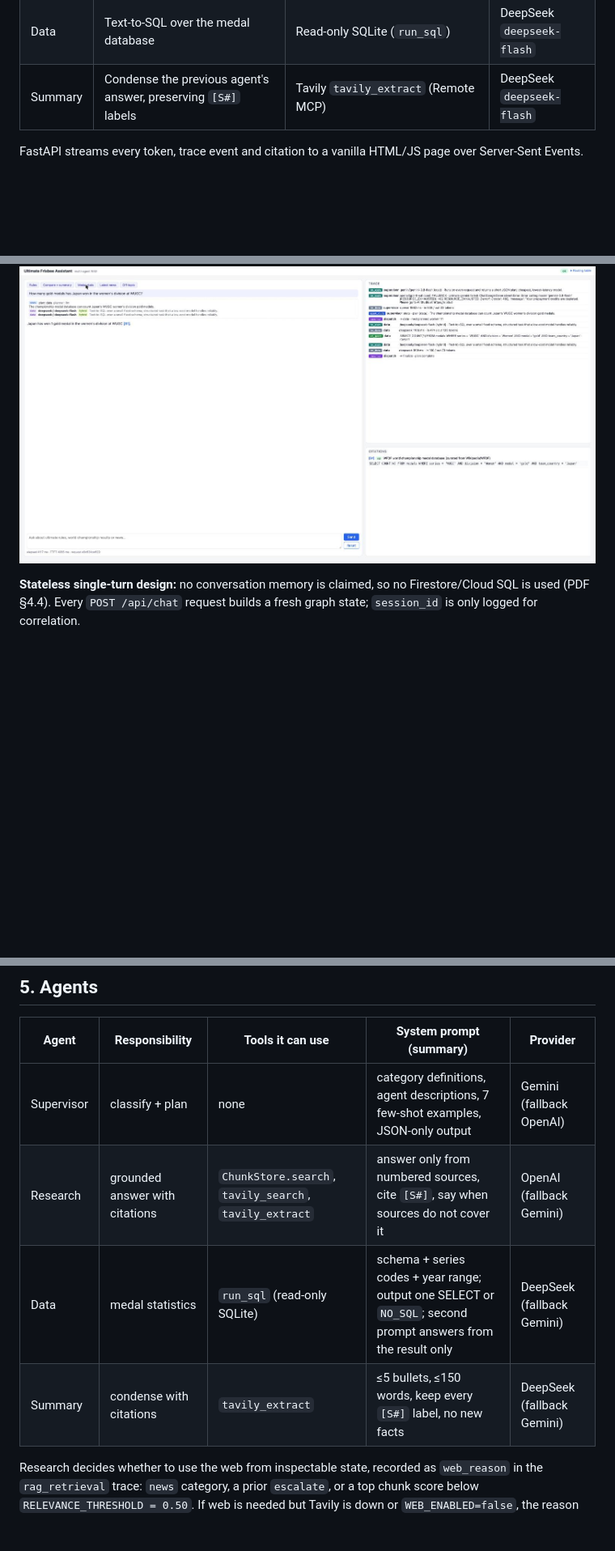
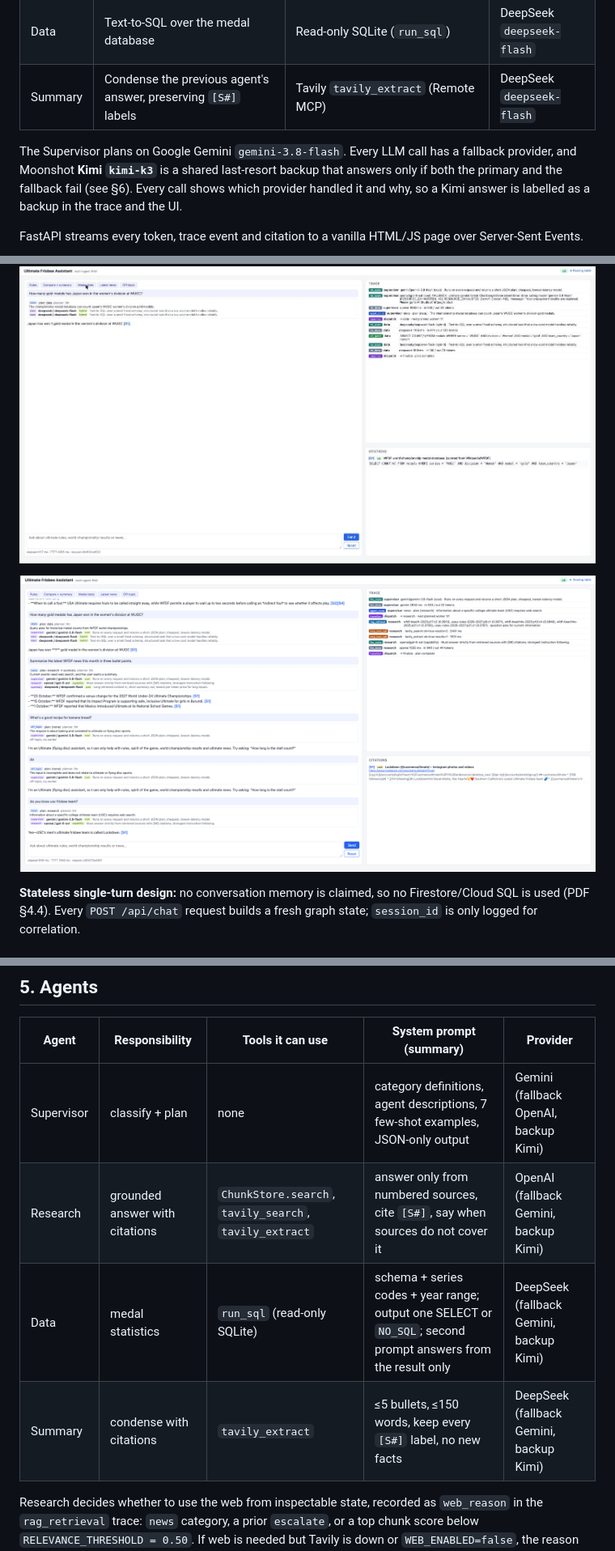
Before and after one commit to is-ClarkHu/CSCI-599, a Markdown page: assignment_2/docs/architecture.md, 3 parts joined by grey strips. Shown: that part at 81% size. Rendered like a GitHub page; pictures changed too: assignment_2/docs/screenshots/session_overview.png (added); blank space fills up the shorter version.

```diff
--- a/assignment_2/docs/architecture.md
+++ b/assignment_2/docs/architecture.md
@@ -12,11 +12,18 @@ which specialist agents to run; three specialists do the work:
 | Data | Text-to-SQL over the medal database | Read-only SQLite (`run_sql`) | DeepSeek `deepseek-flash` |
 | Summary | Condense the previous agent's answer, preserving `[S#]` labels | Tavily `tavily_extract` (Remote MCP) | DeepSeek `deepseek-flash` |
 
+The Supervisor plans on Google Gemini `gemini-3.8-flash`. Every LLM call has a fallback provider, and Moonshot
+**Kimi `kimi-k3`** is a shared last-resort backup that answers only if both the primary and the fallback fail
+(see §6). Every call shows which provider handled it and why, so a Kimi answer is labelled as a backup in the trace
+and the UI.
+
 FastAPI streams every token, trace event and citation to a vanilla HTML/JS page over Server-Sent Events.
 
 ![Research → Summary turn with a visible Supervisor fallback](screenshots/summary_fallback.jpg)
 
 ![Data agent turn with the SQL citation](screenshots/stats_sql.jpg)
+
+![One session: medal stats, news summary, two off-topic refusals, and an unrehearsed in-domain question answered via web search](screenshots/session_overview.png)
 
 **Stateless single-turn design:** no conversation memory is claimed, so no Firestore/Cloud SQL is used
 (PDF §4.4). Every `POST /api/chat` request builds a fresh graph state; `session_id` is only logged for
@@ -168,10 +176,10 @@ and the research draft is streamed by `finalize`.
 
 | Agent | Responsibility | Tools it can use | System prompt (summary) | Provider |
 |---|---|---|---|---|
-| Supervisor | classify + plan | none | category definitions, agent descriptions, 7 few-shot examples, JSON-only output | Gemini (fallback OpenAI) |
-| Research | grounded answer with citations | `ChunkStore.search`, `tavily_search`, `tavily_extract` | answer only from numbered sources, cite `[S#]`, say when sources do not cover it | OpenAI (fallback Gemini) |
-| Data | medal statistics | `run_sql` (read-only SQLite) | schema + series codes + year range; output one SELECT or `NO_SQL`; second prompt answers from the result only | DeepSeek (fallback Gemini) |
-| Summary | condense with citations | `tavily_extract` | ≤5 bullets, ≤150 words, keep every `[S#]` label, no new facts | DeepSeek (fallback Gemini) |
+| Supervisor | classify + plan | none | category definitions, agent descriptions, 7 few-shot examples, JSON-only output | Gemini (fallback OpenAI, backup Kimi) |
+| Research | grounded answer with citations | `ChunkStore.search`, `tavily_search`, `tavily_extract` | answer only from numbered sources, cite `[S#]`, say when sources do not cover it | OpenAI (fallback Gemini, backup Kimi) |
+| Data | medal statistics | `run_sql` (read-only SQLite) | schema + series codes + year range; output one SELECT or `NO_SQL`; second prompt answers from the result only | DeepSeek (fallback Gemini, backup Kimi) |
+| Summary | condense with citations | `tavily_extract` | ≤5 bullets, ≤150 words, keep every `[S#]` label, no new facts | DeepSeek (fallback Gemini, backup Kimi) |
 
 Research decides whether to use the web from inspectable state, recorded as `web_reason` in the
 `rag_retrieval` trace: `news` category, a prior `escalate`, or a top chunk score below
```
Also changed, not shown: other parts of assignment_2/docs/architecture.md (+2 -1 lines), assignment_2/PROCESS_LOG.md (+32 -53 lines), assignment_2/README.md (+10 -3 lines).
